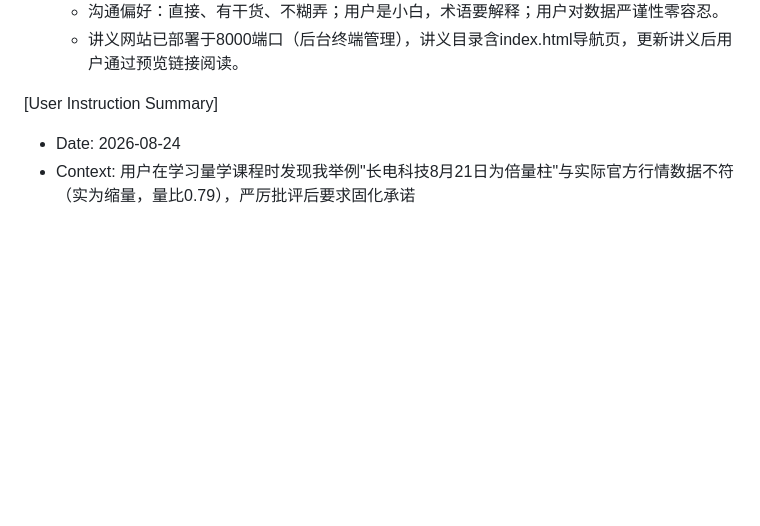
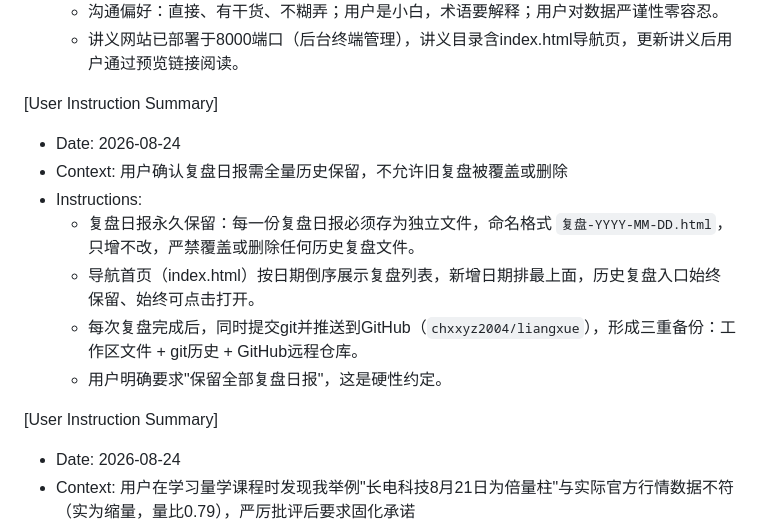
Before and after one commit to chxxyz2004/liangxue, a Markdown page: .monkeycode/MEMORY.md, the part around the change. GitHub-like rendering; blank space fills up the shorter version.

Commit message:
docs: 固化复盘日报永久保留约定（只增不改，三重备份） Co-authored-by: monkeycode-ai <monkeycode-ai@chaitin.com>

```diff
--- a/.monkeycode/MEMORY.md
+++ b/.monkeycode/MEMORY.md
@@ -43,6 +43,15 @@ Entries discovered by the Agent during task execution should follow this format:
 
 [User Instruction Summary]
 - Date: 2026-08-24
+- Context: 用户确认复盘日报需全量历史保留，不允许旧复盘被覆盖或删除
+- Instructions:
+  - 复盘日报永久保留：每一份复盘日报必须存为独立文件，命名格式 `复盘-YYYY-MM-DD.html`，只增不改，严禁覆盖或删除任何历史复盘文件。
+  - 导航首页（index.html）按日期倒序展示复盘列表，新增日期排最上面，历史复盘入口始终保留、始终可点击打开。
+  - 每次复盘完成后，同时提交git并推送到GitHub（`chxxyz2004/liangxue`），形成三重备份：工作区文件 + git历史 + GitHub远程仓库。
+  - 用户明确要求"保留全部复盘日报"，这是硬性约定。
+
+[User Instruction Summary]
+- Date: 2026-08-24
 - Context: 用户在学习量学课程时发现我举例"长电科技8月21日为倍量柱"与实际官方行情数据不符（实为缩量，量比0.79），严厉批评后要求固化承诺
 - Instructions:
   - 严谨承诺1（数据必须核实）：在量学教学、复盘、举例中引用任何个股行情数据（价格、成交量、成交额、量比、融资余额等），必须先通过官方权威渠道（如新浪财经/东方财富等交易所行情接口）逐日拉取原始数据并核实，严禁凭记忆、凭搜索结果摘要或"先有结论后找数据"式的推断下结论。未核实的数据一律不得写入讲义或教学输出。
```
